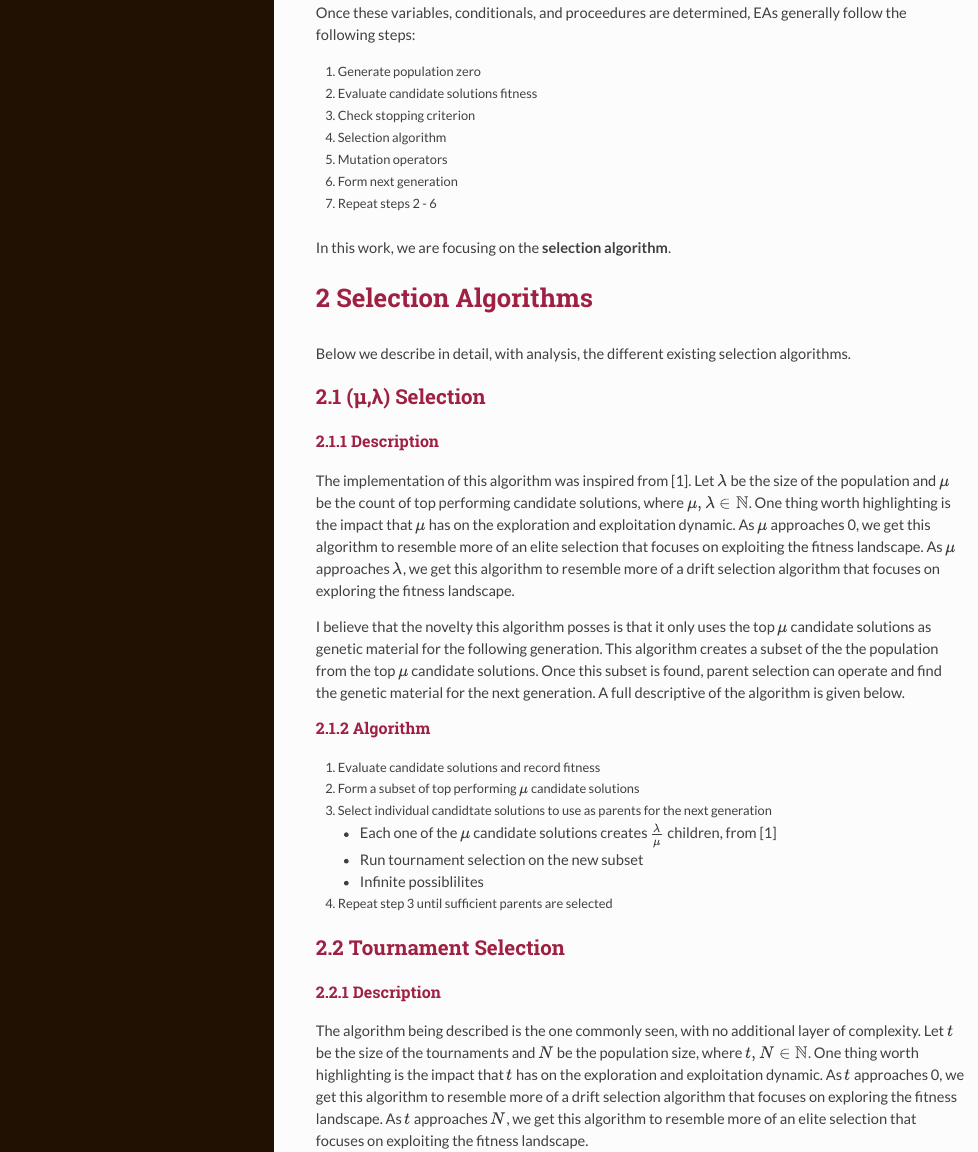
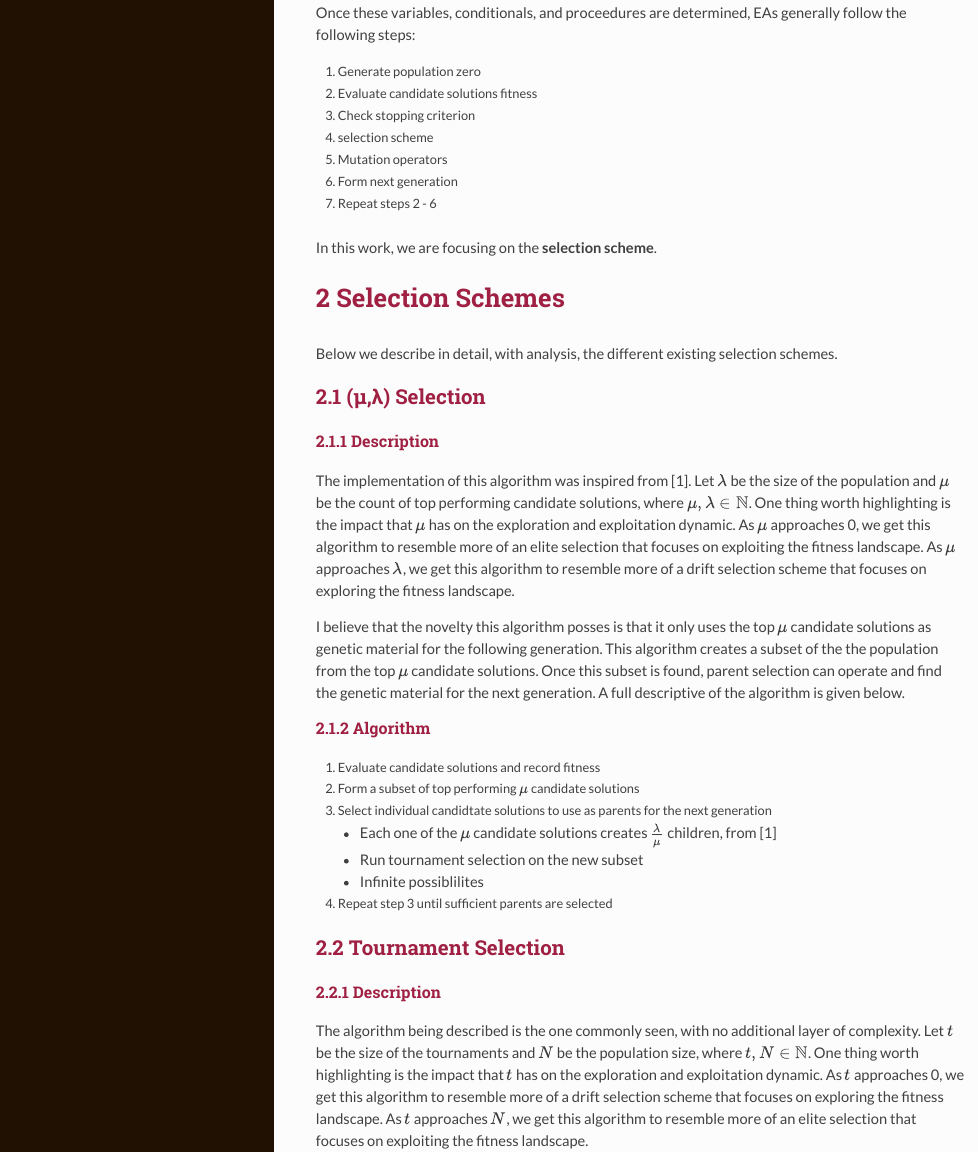
Before and after one commit to jgh9094/Diagnostics-for-selection-schemes, an R Markdown document (Descriptions/selection_literature.rmd): the page in a window 1100 px wide, from 800 px down. The pictures show the output file Descriptions/selection_literature.html that the author committed with the source, opened offline.

Commit message:
more revisions!

```diff
--- a/Descriptions/selection_literature.rmd
+++ b/Descriptions/selection_literature.rmd
@@ -46,16 +46,16 @@ Once these variables, conditionals, and proceedures are determined, EAs generall
 1. Generate population zero
 2. Evaluate candidate solutions fitness
 3. Check stopping criterion
-4. Selection algorithm
+4. selection scheme
 5. Mutation operators
 6. Form next generation
 7. Repeat steps 2 - 6
 
-In this work, we are focusing on the **selection algorithm**.
+In this work, we are focusing on the **selection scheme**.
 
-# Selection Algorithms
+# Selection Schemes
 
-Below we describe in detail, with analysis, the different existing selection algorithms.
+Below we describe in detail, with analysis, the different existing selection schemes.
 
 ## (μ,λ) Selection
 
@@ -65,7 +65,7 @@ The implementation of this algorithm was inspired from [1].
 Let $\lambda$ be the size of the population and $\mu$ be the count of top performing candidate solutions, where $\mu , \lambda \in \mathbb{N}$.
 One thing worth highlighting is the impact that $\mu$ has on the exploration and exploitation dynamic.
 As $\mu$ approaches 0, we get this algorithm to resemble more of an elite selection that focuses on exploiting the fitness landscape.
-As $\mu$ approaches $\lambda$, we get this algorithm to resemble more of a drift selection algorithm that focuses on exploring the fitness landscape.
+As $\mu$ approaches $\lambda$, we get this algorithm to resemble more of a drift selection scheme that focuses on exploring the fitness landscape.
 
 I believe that the novelty this algorithm posses is that it only uses the top $\mu$ candidate solutions as genetic material for the following generation.
 This algorithm creates a subset of the the population from the top $\mu$ candidate solutions.
@@ -89,7 +89,7 @@ A full descriptive of the algorithm is given below.
 The algorithm being described is the one commonly seen, with no additional layer of complexity.
 Let $t$ be the size of the tournaments and $N$ be the population size, where $t,N \in \mathbb{N}$.
 One thing worth highlighting is the impact that $t$ has on the exploration and exploitation dynamic.
-As $t$ approaches 0,  we get this algorithm to resemble more of a drift selection algorithm that focuses on exploring the fitness landscape.
+As $t$ approaches 0,  we get this algorithm to resemble more of a drift selection scheme that focuses on exploring the fitness landscape.
 As $t$ approaches $N$, we get this algorithm to resemble more of an elite selection that focuses on exploiting the fitness landscape.
 
 This algorithm mainly focuses on the ability to select parents for the next generation.
@@ -167,7 +167,7 @@ But as soon as they come to close, the presure comes back.
     * Infinite possiblilites
 5. Repeat steps 4 until sufficient parents selected
 
-One major thing worth noting is that when all candidate solutions are at least $\sigma$ apart from one another, this selection algorithm reduces down to an algorithm that focuses on how it selects candidate solutions for the following generation (step 4).
+One major thing worth noting is that when all candidate solutions are at least $\sigma$ apart from one another, this selection scheme reduces down to an algorithm that focuses on how it selects candidate solutions for the following generation (step 4).
 
 
 ## Novelty Search
@@ -220,9 +220,9 @@ Any candidate solution, $j$, from the population that meets the following criter
 $$| e^*_i - e_i^j | \le \epsilon $$
 </center>
 
-This selection algorithm posses a two features that highlight its novelty: keeping testcase performace seperate and filtering with testcases to find a parent.
+This selection scheme posses a two features that highlight its novelty: keeping testcase performace seperate and filtering with testcases to find a parent.
 It uses all testscases independently, in a random order, to filter down to a parent for the following generation.
-Other selection algorithms typically aggregate the performance of all the testcases per candidate solution.
+Other selection schemes typically aggregate the performance of all the testcases per candidate solution.
 This incentivzes the population to perform well on different testcases to proceed to the following generation.
 Candidate solutions that perform well on niche testcases are also more likely to proceed to the following generation.
 
```
Also changed, not shown: Descriptions/selection_depth.rmd (+1 -1 lines), Descriptions/selection_depth.html, Descriptions/selection_literature.html.
